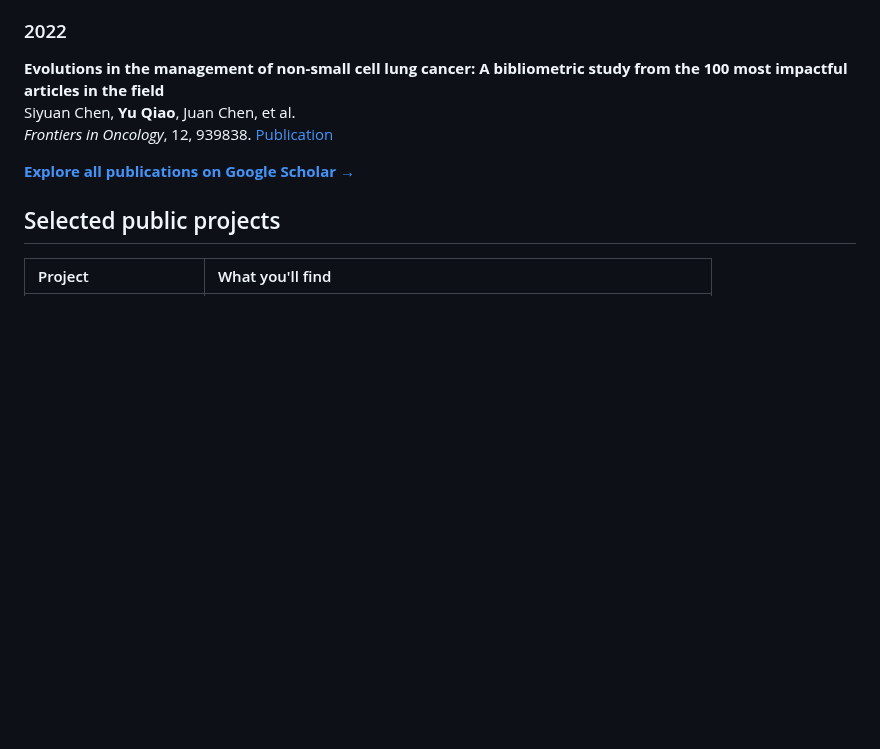
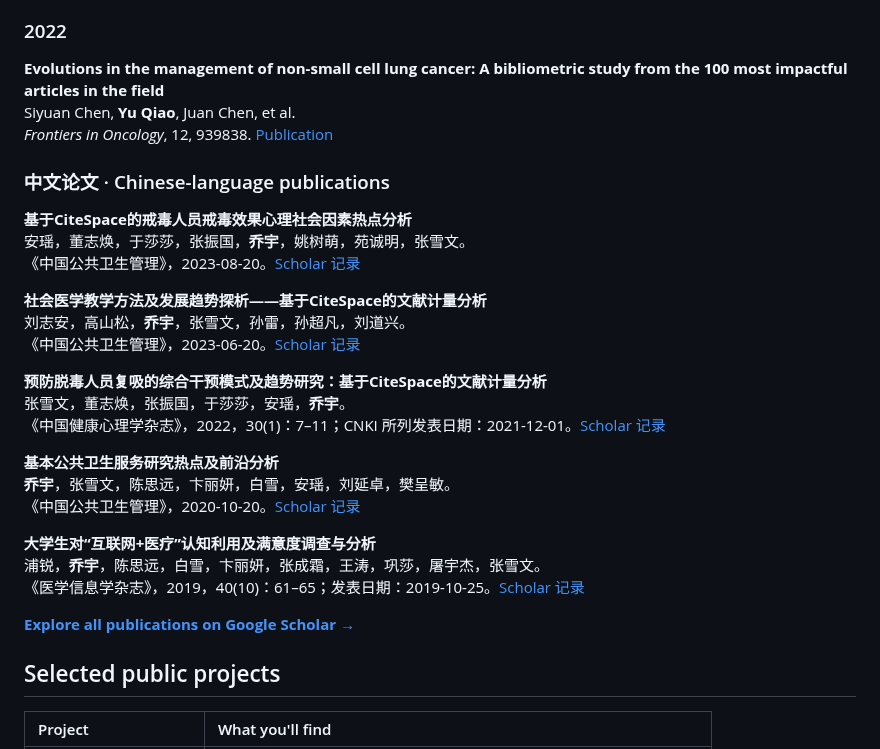
Before and after one commit to Yu-Qiao-sjtu/Yu-Qiao-sjtu, a Markdown page: README.md, the part around the change. Rendered like a GitHub page; blank space fills up the shorter version.

Commit message:
Add five Chinese-language publications

```diff
--- a/README.md
+++ b/README.md
@@ -110,6 +110,28 @@ Siyuan Chen, Zhijuan Du, Yuhui Qin, et al., **Yu Qiao**, et al.
 Siyuan Chen, **Yu Qiao**, Juan Chen, et al.
 *Frontiers in Oncology*, 12, 939838. [Publication](https://scholar.google.com/citations?view_op=view_citation&hl=en&user=3xfQGl0AAAAJ&citation_for_view=3xfQGl0AAAAJ:2osOgNQ5qMEC)
 
+### 中文论文 · Chinese-language publications
+
+**基于CiteSpace的戒毒人员戒毒效果心理社会因素热点分析**
+安瑶，董志焕，于莎莎，张振国，**乔宇**，姚树萌，苑诚明，张雪文。
+《中国公共卫生管理》，2023-08-20。[Scholar 记录](https://scholar.google.com/citations?view_op=view_citation&hl=zh-CN&user=3xfQGl0AAAAJ&citation_for_view=3xfQGl0AAAAJ:WF5omc3nYNoC)
+
+**社会医学教学方法及发展趋势探析——基于CiteSpace的文献计量分析**
+刘志安，高山松，**乔宇**，张雪文，孙雷，孙超凡，刘道兴。
+《中国公共卫生管理》，2023-06-20。[Scholar 记录](https://scholar.google.com/citations?view_op=view_citation&hl=zh-CN&user=3xfQGl0AAAAJ&citation_for_view=3xfQGl0AAAAJ:eQOLeE2rZwMC)
+
+**预防脱毒人员复吸的综合干预模式及趋势研究：基于CiteSpace的文献计量分析**
+张雪文，董志焕，张振国，于莎莎，安瑶，**乔宇**。
+《中国健康心理学杂志》，2022，30(1)：7–11；CNKI 所列发表日期：2021-12-01。[Scholar 记录](https://scholar.google.com/citations?view_op=view_citation&hl=zh-CN&user=3xfQGl0AAAAJ&citation_for_view=3xfQGl0AAAAJ:zYLM7Y9cAGgC)
+
+**基本公共卫生服务研究热点及前沿分析**
+**乔宇**，张雪文，陈思远，卞丽妍，白雪，安瑶，刘延卓，樊呈敏。
+《中国公共卫生管理》，2020-10-20。[Scholar 记录](https://scholar.google.com/citations?view_op=view_citation&hl=zh-CN&user=3xfQGl0AAAAJ&citation_for_view=3xfQGl0AAAAJ:UeHWp8X0CEIC)
+
+**大学生对“互联网+医疗”认知利用及满意度调查与分析**
+浦锐，**乔宇**，陈思远，白雪，卞丽妍，张成霜，王涛，巩莎，屠宇杰，张雪文。
+《医学信息学杂志》，2019，40(10)：61–65；发表日期：2019-10-25。[Scholar 记录](https://scholar.google.com/citations?view_op=view_citation&hl=zh-CN&user=3xfQGl0AAAAJ&citation_for_view=3xfQGl0AAAAJ:IjCSPb-OGe4C)
+
 [**Explore all publications on Google Scholar →**](https://scholar.google.com/citations?user=3xfQGl0AAAAJ&hl=en)
 
 ## Selected public projects
```
